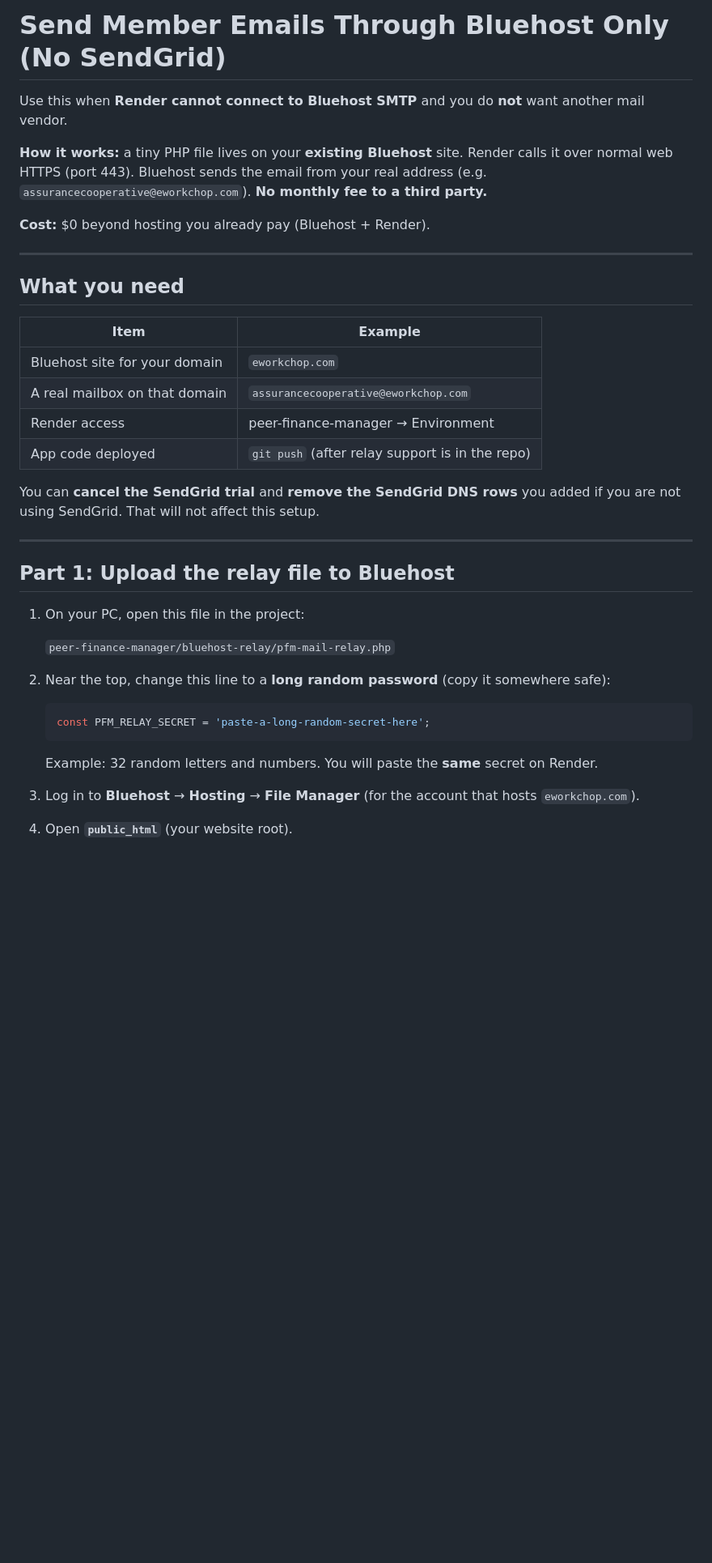
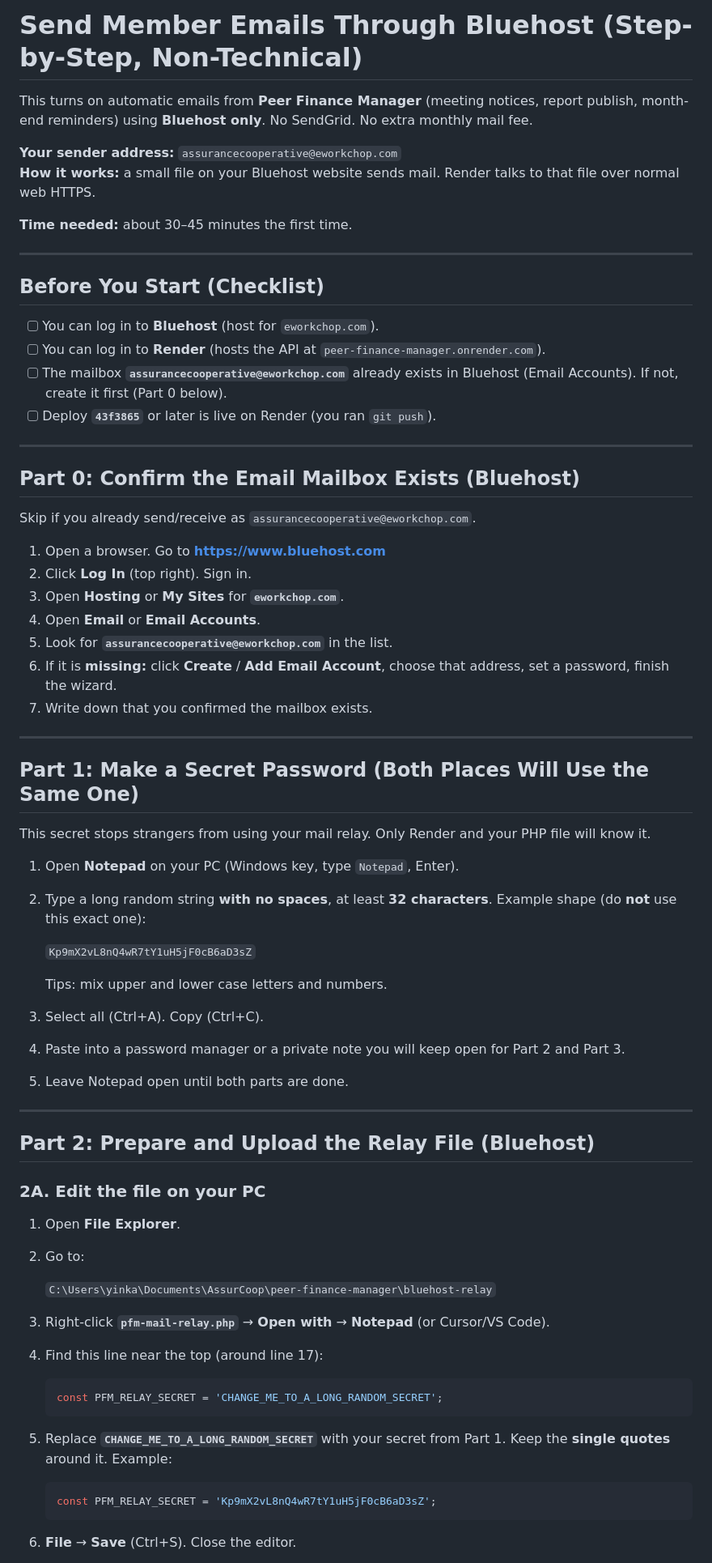
Before and after one commit to ydar996/peer-finance-manager, a Markdown page: BLUEHOST-EMAIL-RELAY-SETUP.md, the part around one of its changes. Shown at 81% size. GitHub-like rendering; blank space fills up the shorter version.

````diff
--- a/BLUEHOST-EMAIL-RELAY-SETUP.md
+++ b/BLUEHOST-EMAIL-RELAY-SETUP.md
@@ -1,41 +1,74 @@
-# Send Member Emails Through Bluehost Only (No SendGrid)
+# Send Member Emails Through Bluehost (Step-by-Step, Non-Technical)
 
-Use this when **Render cannot connect to Bluehost SMTP** and you do **not** want another mail vendor.
+This turns on automatic emails from **Peer Finance Manager** (meeting notices, report publish, month-end reminders) using **Bluehost only**. No SendGrid. No extra monthly mail fee.
 
-**How it works:** a tiny PHP file lives on your **existing Bluehost** site. Render calls it over normal web HTTPS (port 443). Bluehost sends the email from your real address (e.g. `assurancecooperative@eworkchop.com`). **No monthly fee to a third party.**
+**Your sender address:** `assurancecooperative@eworkchop.com`
+**How it works:** a small file on your Bluehost website sends mail. Render talks to that file over normal web HTTPS.
 
-**Cost:** $0 beyond hosting you already pay (Bluehost + Render).
+**Time needed:** about 30–45 minutes the first time.
 
 ---
 
-## What you need
+## Before You Start (Checklist)
 
-| Item | Example |
-|------|---------|
-| Bluehost site for your domain | `eworkchop.com` |
-| A real mailbox on that domain | `assurancecooperative@eworkchop.com` |
-| Render access | peer-finance-manager → Environment |
-| App code deployed | `git push` (after relay support is in the repo) |
-
-You can **cancel the SendGrid trial** and **remove the SendGrid DNS rows** you added if you are not using SendGrid. That will not affect this setup.
+- [ ] You can log in to **Bluehost** (host for `eworkchop.com`).
+- [ ] You can log in to **Render** (hosts the API at `peer-finance-manager.onrender.com`).
+- [ ] The mailbox **`assurancecooperative@eworkchop.com`** already exists in Bluehost (Email Accounts). If not, create it first (Part 0 below).
+- [ ] Deploy **`43f3865`** or later is live on Render (you ran `git push`).
 
 ---
 
-## Part 1: Upload the relay file to Bluehost
+## Part 0: Confirm the Email Mailbox Exists (Bluehost)
 
-1. On your PC, open this file in the project:
+Skip if you already send/receive as `assurancecooperative@eworkchop.com`.
 
-   `peer-finance-manager/bluehost-relay/pfm-mail-relay.php`
+1. Open a browser. Go to **https://www.bluehost.com**
+2. Click **Log In** (top right). Sign in.
+3. Open **Hosting** or **My Sites** for **`eworkchop.com`**.
+4. Open **Email** or **Email Accounts**.
+5. Look for **`assurancecooperative@eworkchop.com`** in the list.
+6. If it is **missing:** click **Create** / **Add Email Account**, choose that address, set a password, finish the wizard.
+7. Write down that you confirmed the mailbox exists.
 
-2. Near the top, change this line to a **long random password** (copy it somewhere safe):
+---
+
+## Part 1: Make a Secret Password (Both Places Will Use the Same One)
+
+This secret stops strangers from using your mail relay. Only Render and your PHP file will know it.
+
+1. Open **Notepad** on your PC (Windows key, type `Notepad`, Enter).
+2. Type a long random string **with no spaces**, at least **32 characters**. Example shape (do **not** use this exact one):
+
+   `Kp9mX2vL8nQ4wR7tY1uH5jF0cB6aD3sZ`
+
+   Tips: mix upper and lower case letters and numbers.
+3. Select all (Ctrl+A). Copy (Ctrl+C).
+4. Paste into a password manager or a private note you will keep open for Part 2 and Part 3.
+5. Leave Notepad open until both parts are done.
+
+---
+
+## Part 2: Prepare and Upload the Relay File (Bluehost)
+
+### 2A. Edit the file on your PC
+
+1. Open **File Explorer**.
+2. Go to:
+
+   `C:\Users\yinka\Documents\AssurCoop\peer-finance-manager\bluehost-relay`
+
+3. Right-click **`pfm-mail-relay.php`** → **Open with** → **Notepad** (or Cursor/VS Code).
+4. Find this line near the top (around line 17):
 
    ```php
-   const PFM_RELAY_SECRET = 'paste-a-long-random-secret-here';
+   const PFM_RELAY_SECRET = 'CHANGE_ME_TO_A_LONG_RANDOM_SECRET';
    ```
 
-   Example: 32 random letters and numbers. You will paste the **same** secret on Render.
+5. Replace **`CHANGE_ME_TO_A_LONG_RANDOM_SECRET`** with your secret from Part 1. Keep the **single quotes** around it. Example:
 
-3. Log in to **Bluehost** → **Hosting** → **File Manager** (for the account that hosts `eworkchop.com`).
+   ```php
+   const PFM_RELAY_SECRET = 'Kp9mX2vL8nQ4wR7tY1uH5jF0cB6aD3sZ';
+   ```
 
-4. Open **`public_html`** (your website root).
+6. **File** → **Save** (Ctrl+S). Close the editor.
 
````
Also changed, not shown: other parts of BLUEHOST-EMAIL-RELAY-SETUP.md (+146 -32 lines), AGENT_HANDOVER.md (+2 -1 lines).
